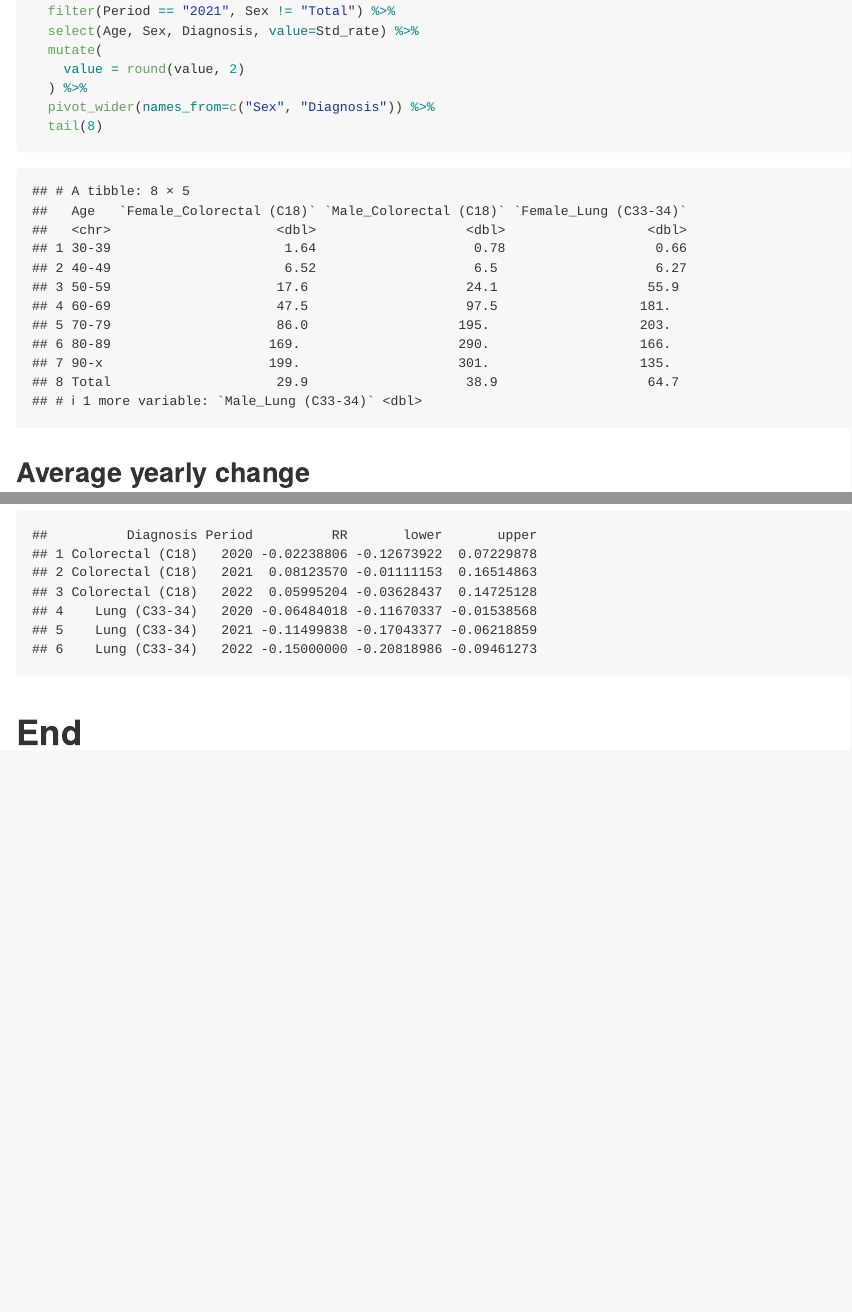
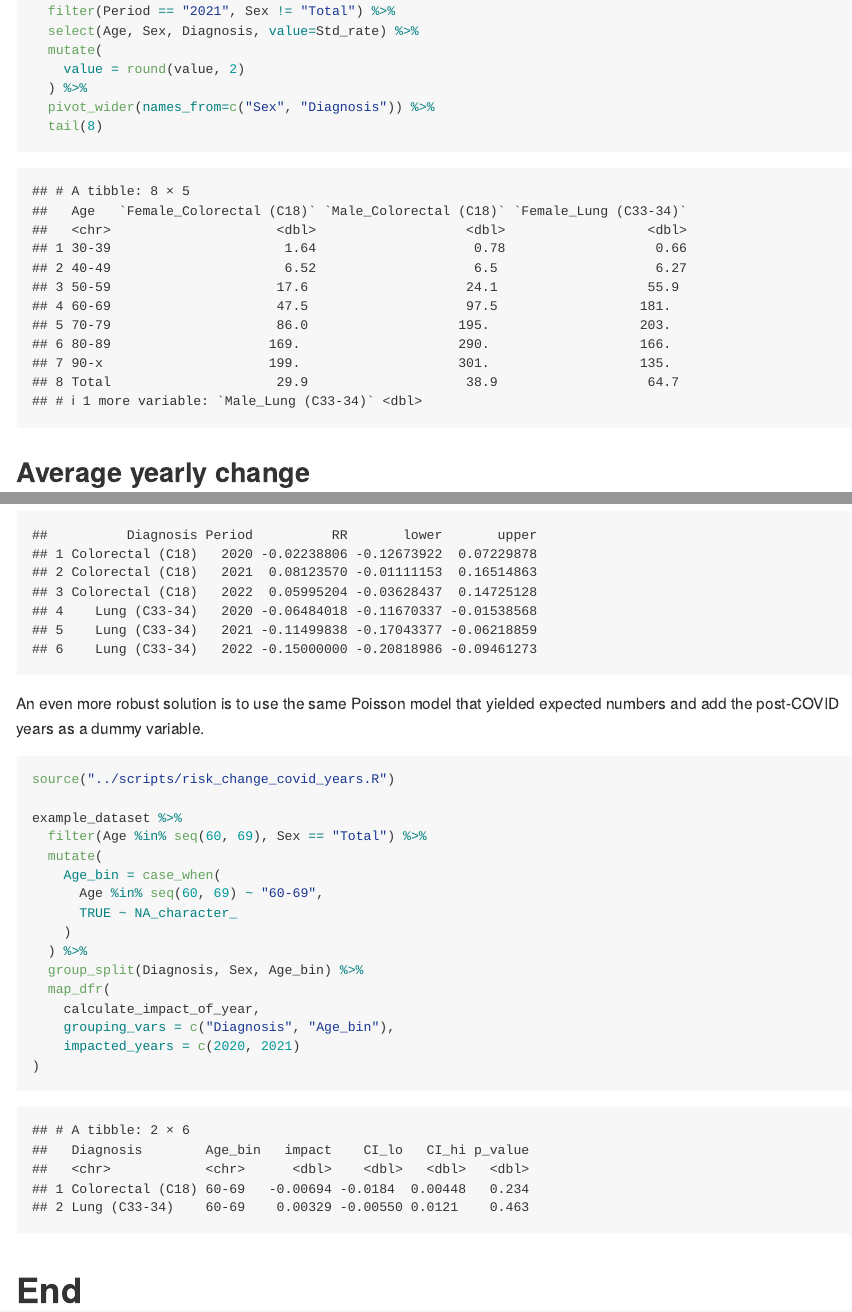
Before and after one commit to ldg-budapest/epidemiology_models, an R Markdown document (notebooks/showcase_functions.Rmd): the page in a window 1100 px wide, from 5800 px down, and a second part further down, joined at a grey line. Rendered offline with R 4.5, knitr and Pandoc, with nearby package versions.

Commit message:
First implementation of the yearly impact estimate

````diff
--- a/notebooks/showcase_functions.Rmd
+++ b/notebooks/showcase_functions.Rmd
@@ -392,4 +392,26 @@ riskdiff_table <- expectation_table %>%
 riskdiff_table
 ```
 
+An even more robust solution is to use the same Poisson model that yielded expected numbers and add the post-COVID years as a dummy variable.
+
+
+```{r}
+source("../scripts/risk_change_covid_years.R")
+
+example_dataset %>%
+  filter(Age %in% seq(60, 69), Sex == "Total") %>%
+  mutate(
+    Age_bin = case_when(
+      Age %in% seq(60, 69) ~ "60-69",
+      TRUE ~ NA_character_
+    )
+  ) %>%
+  group_split(Diagnosis, Sex, Age_bin) %>%
+  map_dfr(
+    calculate_impact_of_year,
+    grouping_vars = c("Diagnosis", "Age_bin"),
+    impacted_years = c(2020, 2021)
+)
+```
+
 # End
--- a/scripts/risk_change_covid_years.R
+++ b/scripts/risk_change_covid_years.R
@@ -74,3 +74,88 @@ calculate_risk_difference <- function(in_tab){
     ) %>%
     purrr::pmap_dfr(.errorprone_rr_for_stratum)
 }
+
+
+#' Calculate the estimated impact and the Confidence Interval from a Poisson-model
+#'
+#' @param calculated_model A poisson model fit using `glm`.
+#' @param stub_df A dataframe with unique grouping variables in the input. Output columns will be appended.
+#' @return A dataframe with grouping variables and the calcualted estimated value, CI_lo, CI_hi and p-value.
+#' @examples
+#' add_impact_CI_from_model(calculated_model, stub_df)
+  .add_impact_CI_from_model <- function(
+    calculated_model, stub_df, mid_var="estimate"
+) {
+
+  #TODO: extract estimate for year dummies, not the timeline
+
+  # Use the robust method in the sandwich package to estimate significance
+  result_estimate_p <- calculated_model %>%
+    lmtest::coeftest(vcov = sandwich::sandwich) %>%
+    .[2,] %>%
+    data.frame() %>%
+    t()
+
+  # Use the robust method in the sandwich package to estimate CIs
+  ci_df <- calculated_model %>%
+    lmtest::coefci(vcov = sandwich::sandwich) %>%
+    data.frame() %>%
+    slice(2)
+
+  # Add calculated values to a stub of the input
+  stub_df[["impact"]] <- result_estimate_p[1]
+  stub_df$CI_lo <- ci_df[[1]]
+  stub_df$CI_hi <- ci_df[[2]]
+  stub_df$p_value <- result_estimate_p[4]
+
+  stub_df
+}
+
+
+#' @param in_tab Input dataframe, containing case numbers, population size and time informaiton.
+#' @param grouping_vars  The columns that identify strata, in addtion to Age and Sex.
+#' @param base_min Starting year (time) of the period to use for regression.
+#' @param base_max End year (time) of the period to use for regression.
+#' @param impacted_years Years, where the impact (difference) is estimated.
+#' @return A dataframe with grouping variables and an estimate of the impact for the given period(s).
+#' @examples
+#' calculate_impact_of_year("Diagnosis", 2011, 2019)
+calculate_impact_of_year <- function(
+    in_tab, grouping_vars, base_min=2011, base_max=2019,
+    impacted_years = c(2020, 2021), ...
+) {
+  model_input <- in_tab %>%
+    mutate(
+      N_cases  = round(N_cases, 0),
+      Period   = factor(Period),
+      Age      = as.numeric(factor(Age)),
+      logpop   = log(Population)
+    )
+
+  for (PR_year in impacted_years) {
+    model_input[[paste("Period", PR_year, sep="_")]] <- ifelse(
+      model_input$Period == PR_year, 1, 0
+    )
+  }
+
+  custom_formula <- "N_cases ~ Period + Age + offset(logpop)" %>%
+    c(paste("Period", impacted_years, sep="_")) %>%
+    paste(collapse = " + ") %>%
+    as.formula()
+
+  model <- model_input %>%
+    filter(Period %in% seq(base_min, base_max)) %>%
+    mutate(
+      Period = as.numeric(Period)
+    ) %>%
+    glm(
+      custom_formula, family = poisson(link = "log"),
+      data = ., ...
+    )
+
+  # Extract information from model
+  .add_impact_CI_from_model(
+      model, distinct(in_tab[, grouping_vars])
+    )
+
+}
````
